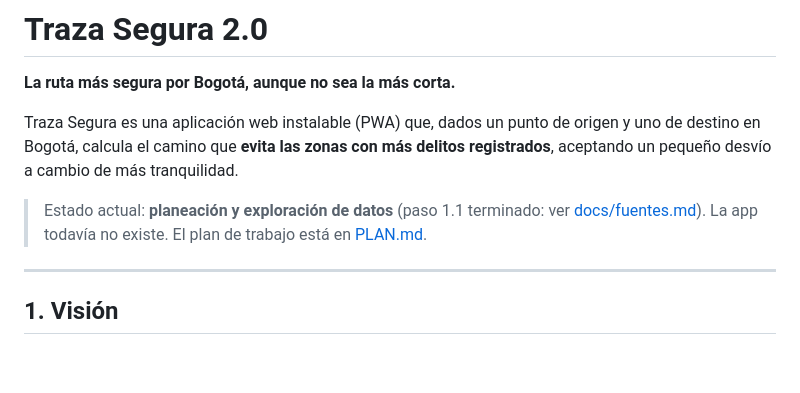
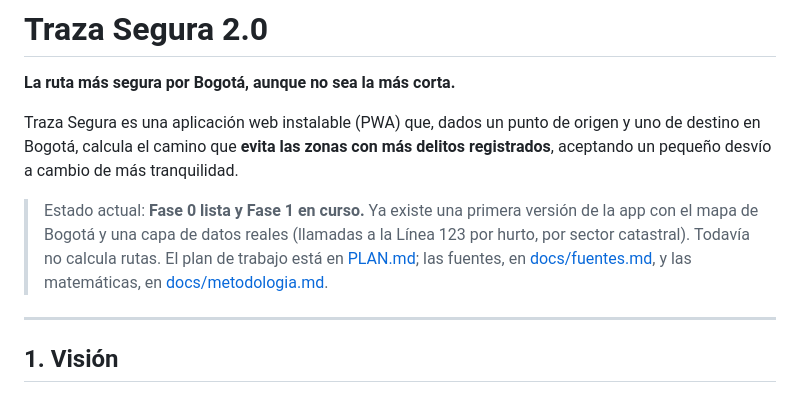
Before and after one commit to Gutiba7/traza-segura, a Markdown page: README.md, the part around the change. GitHub-like rendering; blank space fills up the shorter version.

Commit message:
Actualiza estado: Fase 0 lista (falta publicar) y paso 1.6 hecho
Co-Authored-By: Claude Opus 5.5 <noreply@anthropic.com>
Claude-Session: https://claude.ai/code/session_01NGNVmcMG2CqmiBApJW579B

```diff
--- a/README.md
+++ b/README.md
@@ -6,9 +6,10 @@ Traza Segura es una aplicación web instalable (PWA) que, dados un punto de orig
 destino en Bogotá, calcula el camino que **evita las zonas con más delitos registrados**,
 aceptando un pequeño desvío a cambio de más tranquilidad.
 
-> Estado actual: **planeación y exploración de datos** (paso 1.1 terminado: ver
-> [docs/fuentes.md](docs/fuentes.md)). La app todavía no existe. El plan de trabajo está en
-> [PLAN.md](PLAN.md).
+> Estado actual: **Fase 0 lista y Fase 1 en curso.** Ya existe una primera versión de la app con
+> el mapa de Bogotá y una capa de datos reales (llamadas a la Línea 123 por hurto, por sector
+> catastral). Todavía no calcula rutas. El plan de trabajo está en [PLAN.md](PLAN.md); las fuentes,
+> en [docs/fuentes.md](docs/fuentes.md), y las matemáticas, en [docs/metodologia.md](docs/metodologia.md).
 
 ---
 
```
Also changed, not shown: PLAN.md (+7 -7 lines).
